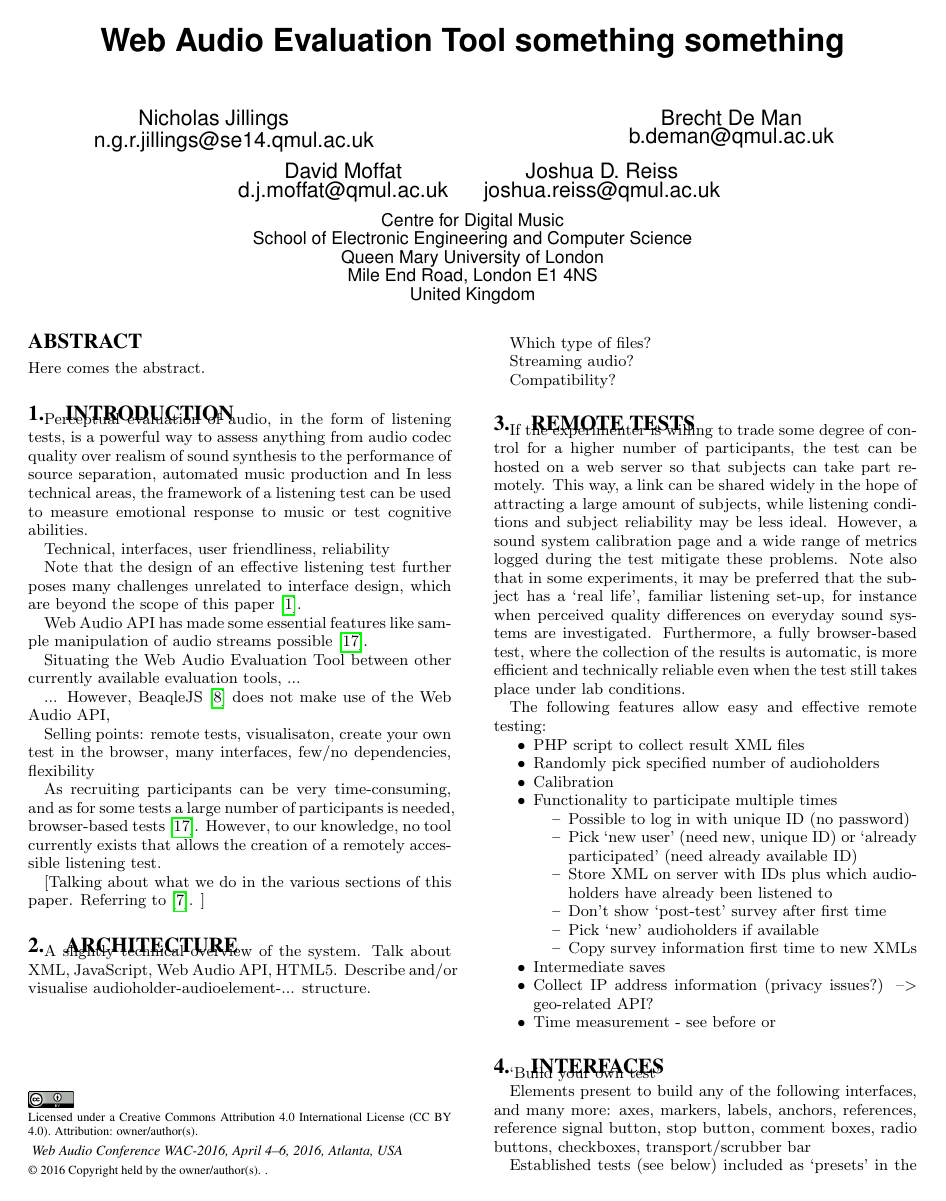
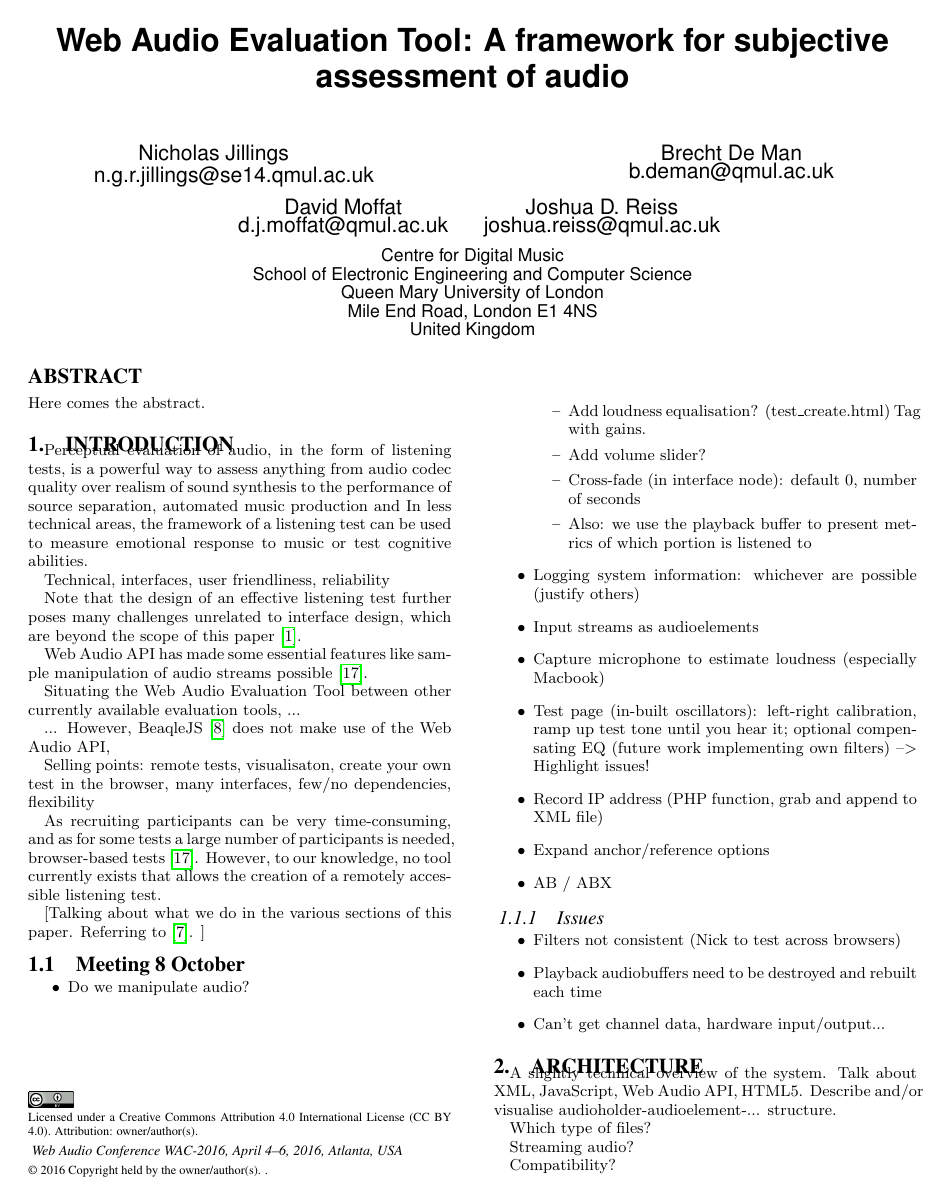
Before and after one commit to BrechtDeMan/WebAudioEvaluationTool, a LaTeX paper (docs/WAC2016/WAC2016.tex): page 1 of 3. Compiled offline with pdfLaTeX.

Commit message:
Paper: title and meeting notes

```diff
--- a/docs/WAC2016/WAC2016.tex
+++ b/docs/WAC2016/WAC2016.tex
@@ -26,7 +26,7 @@
 %\crdata{0-12345-67-8/90/01}  % Allows default copyright data (0-89791-88-6/97/05) to be over-ridden - IF NEED BE.
 % --- End of Author Metadata ---
 
-\title{Web Audio Evaluation Tool something something}
+\title{Web Audio Evaluation Tool: A framework for subjective assessment of audio}
 %\subtitle{[Extended Abstract]
 %\titlenote{A full version of this paper is available as
 %\textit{Author's Guide to Preparing ACM SIG Proceedings Using
@@ -172,6 +172,32 @@ Here comes the abstract.
         As recruiting participants can be very time-consuming, and as for some tests a large number of participants is needed, browser-based tests \cite{schoeffler2015mushra}. However, to our knowledge, no tool currently exists that allows the creation of a remotely accessible listening test. % I wonder what you can do with Amazon Mechanical Turk and the likes.
 
         [Talking about what we do in the various sections of this paper. Referring to \cite{waet}. ]
+
+        % MEETING 8 OCTOBER
+        \subsection{Meeting 8 October}
+        \begin{itemize}
+        	\item Do we manipulate audio?\\
+	        	\begin{itemize}
+	        		\item Add loudness equalisation? (test\_create.html) Tag with gains.
+	        		\item Add volume slider?
+	        		\item Cross-fade (in interface node): default 0, number of seconds
+	        		\item Also: we use the playback buffer to present metrics of which portion is listened to
+	        	\end{itemize}
+	        \item Logging system information: whichever are possible (justify others)
+	        \item Input streams as audioelements
+	       	\item Capture microphone to estimate loudness (especially Macbook)
+	       	\item Test page (in-built oscillators): left-right calibration, ramp up test tone until you hear it; optional compensating EQ (future work implementing own filters) --> Highlight issues!
+	       	\item Record IP address (PHP function, grab and append to XML file)
+	       	\item Expand anchor/reference options
+	       	\item AB / ABX
+        \end{itemize}
+
+        \subsubsection{Issues}
+        \begin{itemize}
+        	\item Filters not consistent (Nick to test across browsers)
+        	\item Playback audiobuffers need to be destroyed and rebuilt each time
+        	\item Can't get channel data, hardware input/output...
+        \end{itemize}
 
 
 \section{Architecture}  % title? 'back end'? % NICK
```
Also changed, not shown: docs/WAC2016/WAC2016.pdf.
